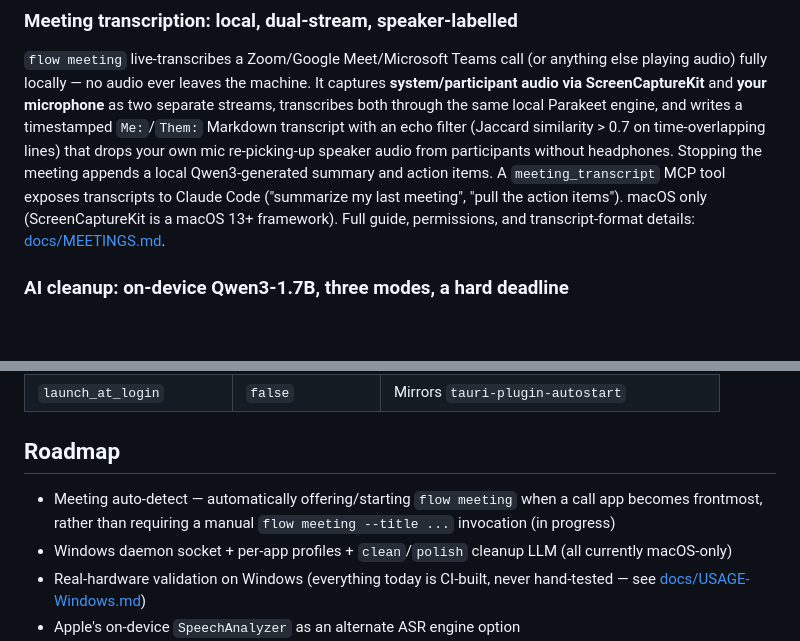
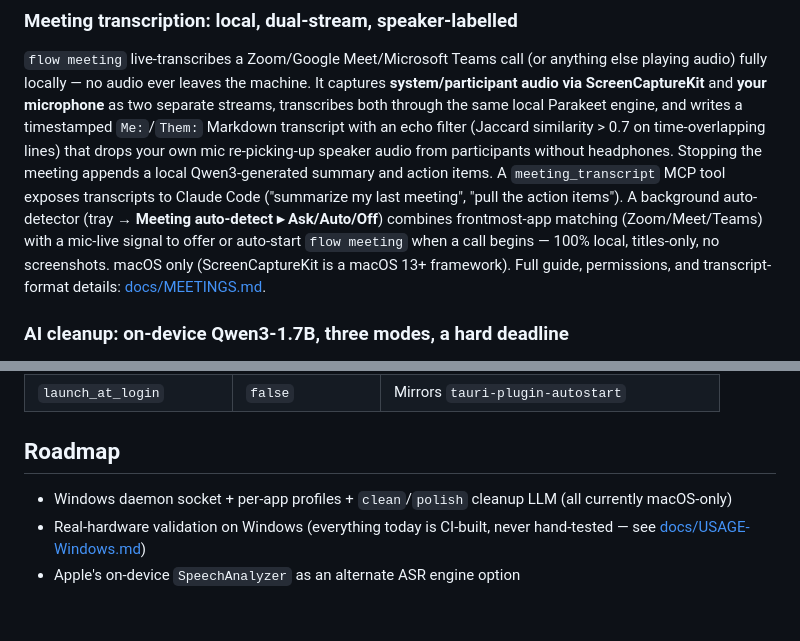
Before and after one commit to vonzelle-vzt/vzt-flow, a Markdown page: README.md, 2 parts joined by grey strips. GitHub-like rendering; blank space fills up the shorter version.

Commit message:
docs: flip meeting auto-detect to shipped (308b899)
Meeting auto-detect landed on main concurrently with this doc pass — flip
PRD status from merging to shipped with real implementation details, drop
it from README's roadmap, and note it in the meeting-transcription feature
tour section.

Co-Authored-By: Claude Fable 5 <noreply@anthropic.com>

```diff
--- a/README.md
+++ b/README.md
@@ -107,9 +107,13 @@ transcript with an echo filter (Jaccard similarity > 0.7 on time-overlapping
 lines) that drops your own mic re-picking-up speaker audio from participants
 without headphones. Stopping the meeting appends a local Qwen3-generated
 summary and action items. A `meeting_transcript` MCP tool exposes transcripts
-to Claude Code ("summarize my last meeting", "pull the action items"). macOS
-only (ScreenCaptureKit is a macOS 13+ framework). Full guide, permissions,
-and transcript-format details: [docs/MEETINGS.md](docs/MEETINGS.md).
+to Claude Code ("summarize my last meeting", "pull the action items"). A
+background auto-detector (tray → **Meeting auto-detect ▸ Ask/Auto/Off**)
+combines frontmost-app matching (Zoom/Meet/Teams) with a mic-live signal to
+offer or auto-start `flow meeting` when a call begins — 100% local,
+titles-only, no screenshots. macOS only (ScreenCaptureKit is a macOS 13+
+framework). Full guide, permissions, and transcript-format details:
+[docs/MEETINGS.md](docs/MEETINGS.md).
 
 ### AI cleanup: on-device Qwen3-1.7B, three modes, a hard deadline
 
@@ -386,9 +390,6 @@ require a restart: [docs/USAGE-macOS.md#config-reference-configtoml](docs/USAGE-
 
 ## Roadmap
 
-- Meeting auto-detect — automatically offering/starting `flow meeting` when a
-  call app becomes frontmost, rather than requiring a manual `flow meeting
-  --title ...` invocation (in progress)
 - Windows daemon socket + per-app profiles + `clean`/`polish` cleanup LLM
   (all currently macOS-only)
 - Real-hardware validation on Windows (everything today is CI-built, never
```
Also changed, not shown: docs/PRD.md (+1 -1 lines).
